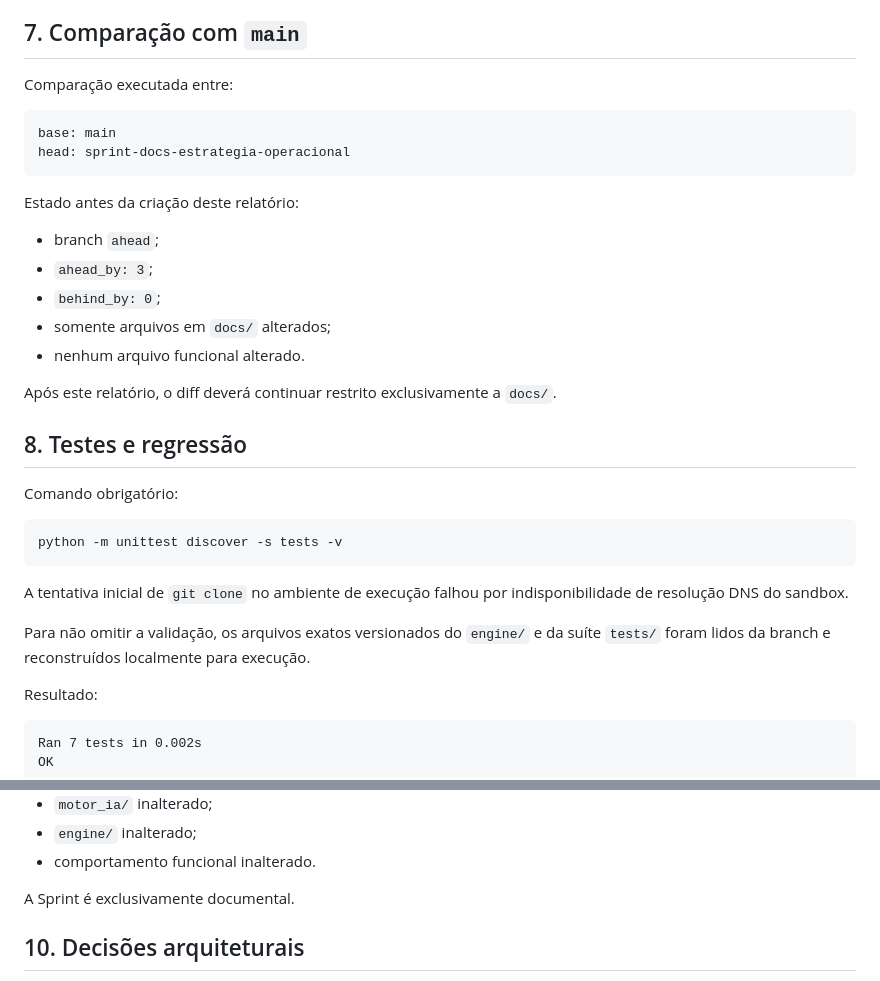
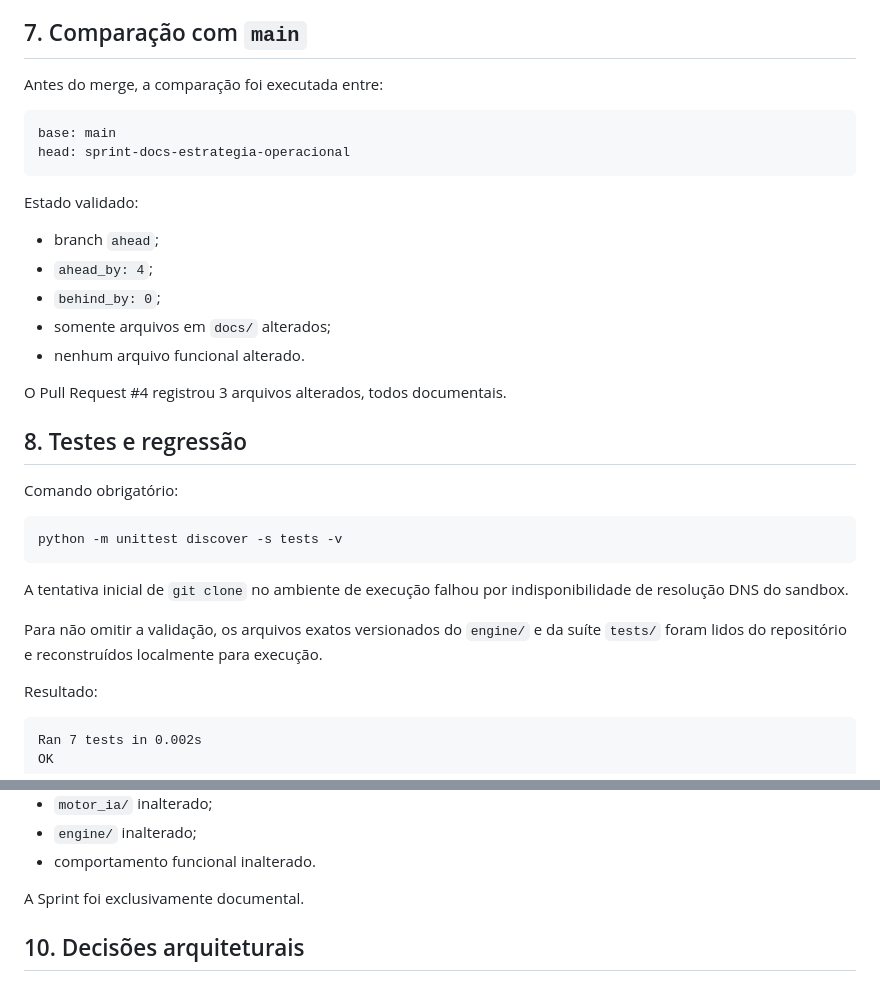
Before and after one commit to andrefcsj/FaculdadeMaria, a Markdown page: docs/SPRINT_DOCS_ESTRATEGIA_OPERACIONAL.md, 2 parts joined by grey strips. Drawn GitHub-style.

````diff
--- a/docs/SPRINT_DOCS_ESTRATEGIA_OPERACIONAL.md
+++ b/docs/SPRINT_DOCS_ESTRATEGIA_OPERACIONAL.md
@@ -70,22 +73,22 @@ Foram formalizados:
 
 ## 7. Comparação com `main`
 
-Comparação executada entre:
+Antes do merge, a comparação foi executada entre:
 
 ```text
 base: main
 head: sprint-docs-estrategia-operacional
 ```
 
-Estado antes da criação deste relatório:
+Estado validado:
 
 - branch `ahead`;
-- `ahead_by: 3`;
+- `ahead_by: 4`;
 - `behind_by: 0`;
 - somente arquivos em `docs/` alterados;
 - nenhum arquivo funcional alterado.
 
-Após este relatório, o diff deverá continuar restrito exclusivamente a `docs/`.
+O Pull Request #4 registrou 3 arquivos alterados, todos documentais.
 
 ## 8. Testes e regressão
 
@@ -97,7 +100,7 @@ python -m unittest discover -s tests -v
 
 A tentativa inicial de `git clone` no ambiente de execução falhou por indisponibilidade de resolução DNS do sandbox.
 
-Para não omitir a validação, os arquivos exatos versionados do `engine/` e da suíte `tests/` foram lidos da branch e reconstruídos localmente para execução.
+Para não omitir a validação, os arquivos exatos versionados do `engine/` e da suíte `tests/` foram lidos do repositório e reconstruídos localmente para execução.
 
 Resultado:
 
@@ -139,7 +142,7 @@ Confirmado:
 - `engine/` inalterado;
 - comportamento funcional inalterado.
 
-A Sprint é exclusivamente documental.
+A Sprint foi exclusivamente documental.
 
 ## 10. Decisões arquiteturais
 
````
Also changed, not shown: other parts of docs/SPRINT_DOCS_ESTRATEGIA_OPERACIONAL.md (+40 -12 lines).
